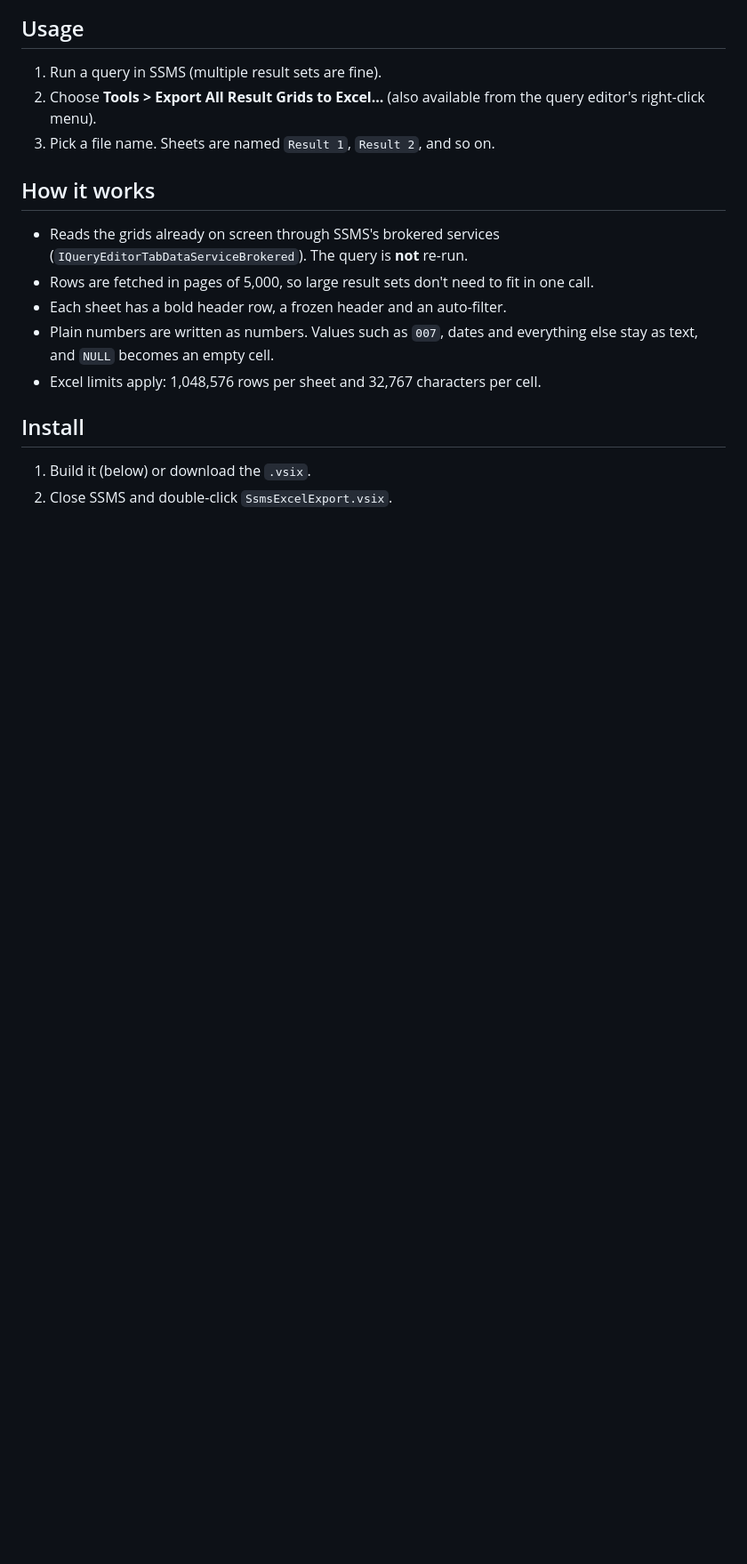
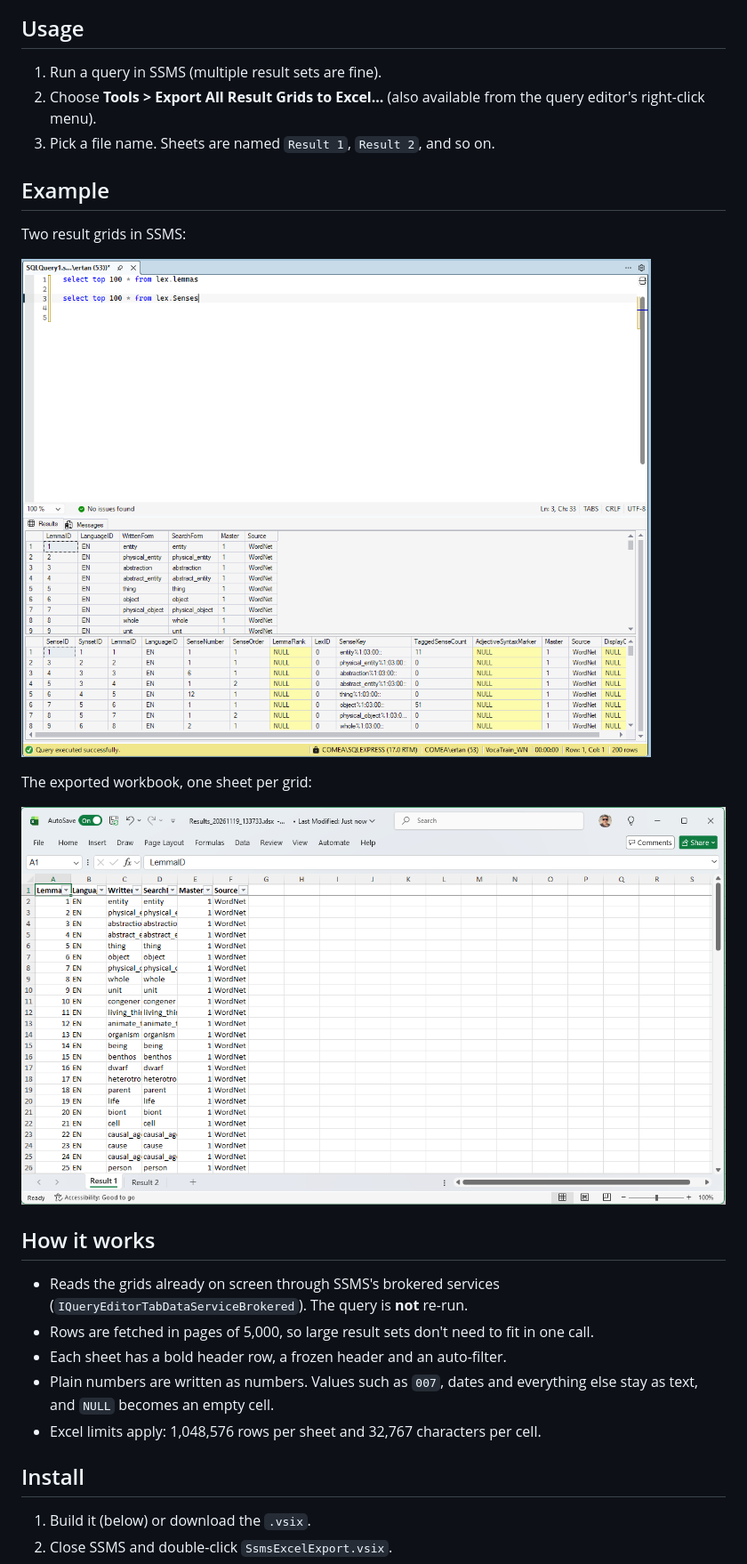
Before and after one commit to ertanasan/SsmsExcelExport, a Markdown page: README.md, the part around the change. Shown at 89% size. Rendered like a GitHub page; pictures changed too: docs/excel-output.png (added), docs/ssms-results.png (added); blank space fills up the shorter version.

Commit message:
README: add SSMS results and Excel output screenshots
Co-Authored-By: Claude Sonnet 5.5 <noreply@anthropic.com>

```diff
--- a/README.md
+++ b/README.md
@@ -9,6 +9,16 @@ An SQL Server Management Studio 22 extension that exports **every result grid**
 1. Run a query in SSMS (multiple result sets are fine).
 2. Choose **Tools > Export All Result Grids to Excel...** (also available from the query editor's right-click menu).
 3. Pick a file name. Sheets are named `Result 1`, `Result 2`, and so on.
+
+## Example
+
+Two result grids in SSMS:
+
+![Query with two result grids in SSMS](docs/ssms-results.png)
+
+The exported workbook, one sheet per grid:
+
+![Exported workbook with Result 1 and Result 2 sheets](docs/excel-output.png)
 
 ## How it works
 
```
